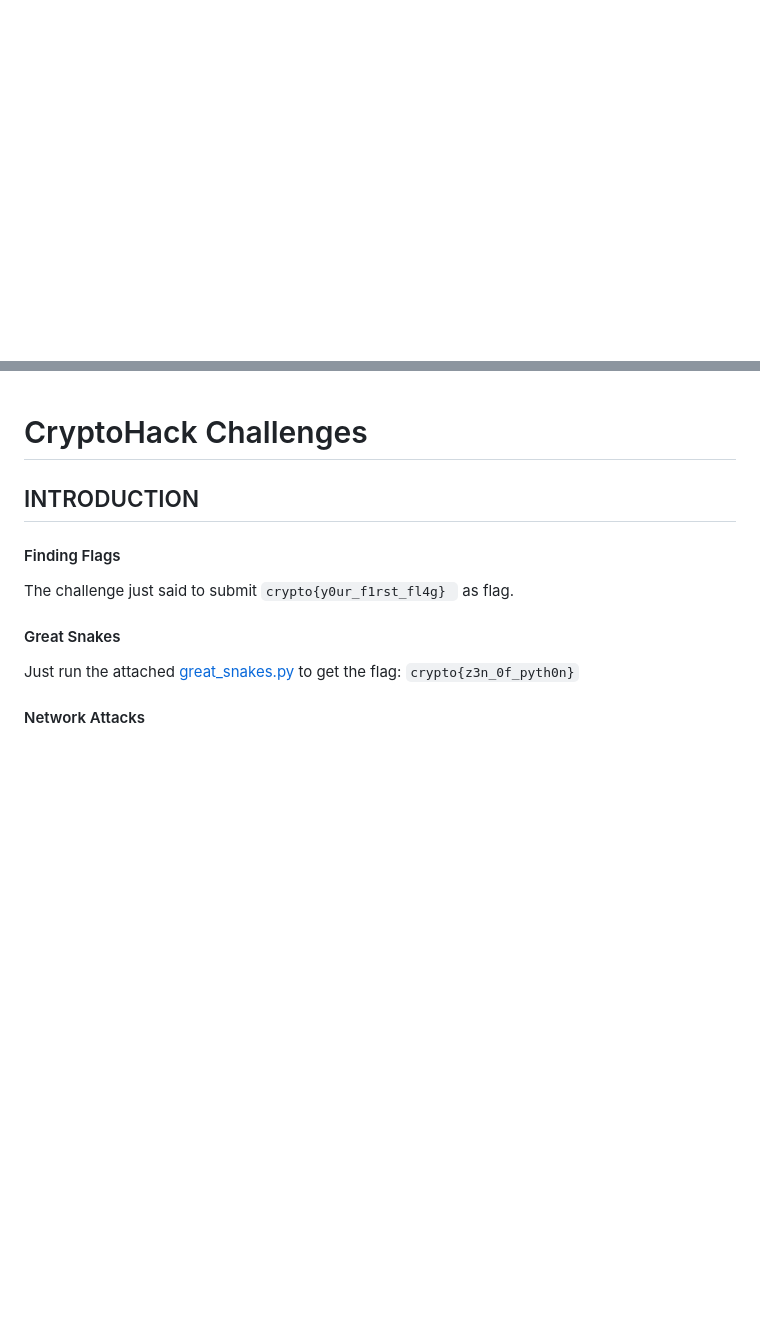
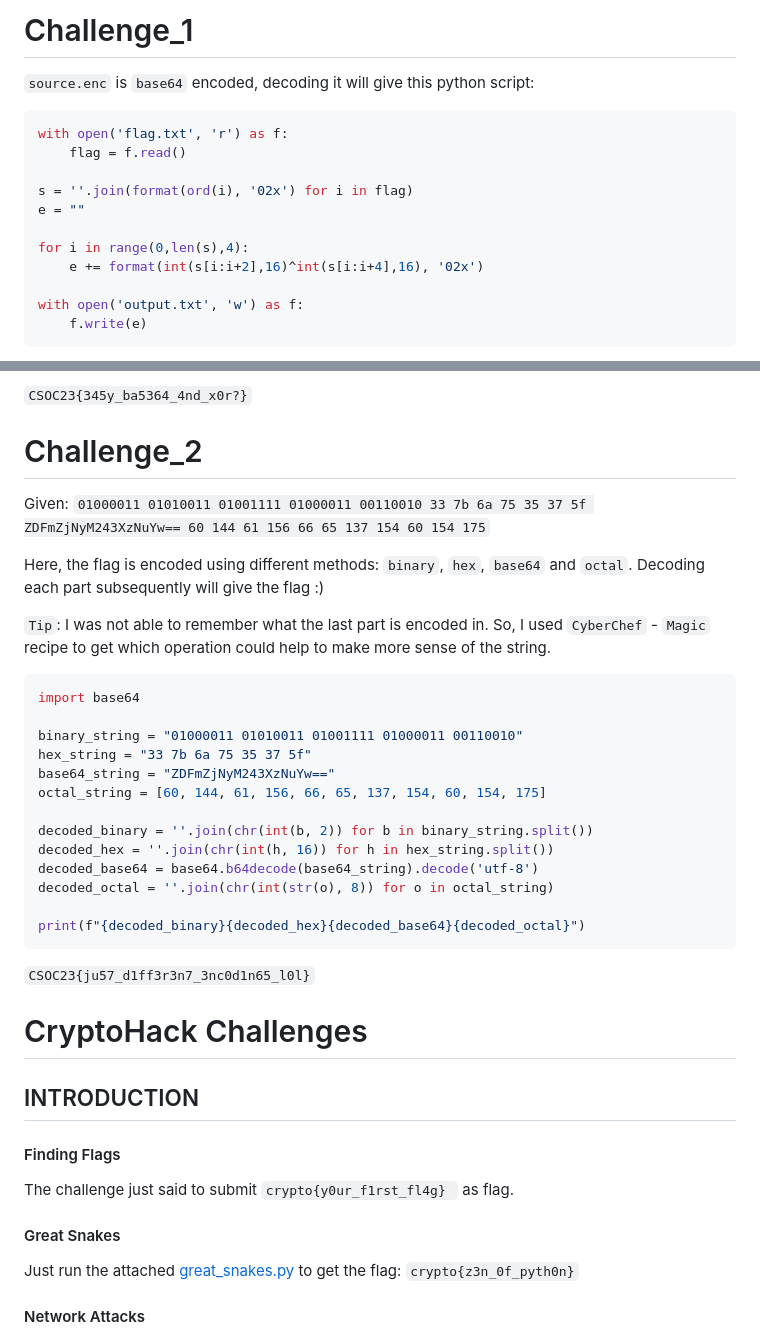
Before and after one commit to Anjalihere/CSOC_24, a Markdown page: Cryptography_challenges_Writeup.md, 2 parts joined by grey strips. Drawn GitHub-style; blank space fills up the shorter version.

````diff
--- a/Cryptography_challenges_Writeup.md
+++ b/Cryptography_challenges_Writeup.md
@@ -0,0 +1,18 @@
+# Challenge_1
+
+`source.enc` is `base64` encoded, decoding it will give this python script:
+
+```python
+with open('flag.txt', 'r') as f:
+    flag = f.read()
+
+s = ''.join(format(ord(i), '02x') for i in flag)
+e = ""
+
+for i in range(0,len(s),4):
+    e += format(int(s[i:i+2],16)^int(s[i:i+4],16), '02x')
+
+with open('output.txt', 'w') as f:
+    f.write(e)
+```
+
@@ -1,3 +44,33 @@
+` CSOC23{345y_ba5364_4nd_x0r?} `
+
+
+
+# Challenge_2
+
+Given: `01000011 01010011 01001111 01000011 00110010 33 7b 6a 75 35 37 5f ZDFmZjNyM243XzNuYw== 60 144 61 156 66 65 137 154 60 154 175`
+
+Here, the flag is encoded using different methods: `binary`, `hex`, `base64` and `octal`. Decoding each part subsequently will give the flag :)
+
+`Tip`: I was not able to remember what the last part is encoded in. So, I used `CyberChef` - `Magic` recipe to get which operation could help to make more sense of the string.
+
+```python
+import base64
+
+binary_string = "01000011 01010011 01001111 01000011 00110010"
+hex_string = "33 7b 6a 75 35 37 5f"
+base64_string = "ZDFmZjNyM243XzNuYw=="
+octal_string = [60, 144, 61, 156, 66, 65, 137, 154, 60, 154, 175]
+
+decoded_binary = ''.join(chr(int(b, 2)) for b in binary_string.split())
+decoded_hex = ''.join(chr(int(h, 16)) for h in hex_string.split())
+decoded_base64 = base64.b64decode(base64_string).decode('utf-8')
+decoded_octal = ''.join(chr(int(str(o), 8)) for o in octal_string)
+
+print(f"{decoded_binary}{decoded_hex}{decoded_base64}{decoded_octal}")
+```
+
+`CSOC23{ju57_d1ff3r3n7_3nc0d1n65_l0l}`
+
 <h1>CryptoHack Challenges</h1>
 
 <h2>INTRODUCTION</h2>
````
Also changed, not shown: other parts of Cryptography_challenges_Writeup.md (+61 -6 lines).
